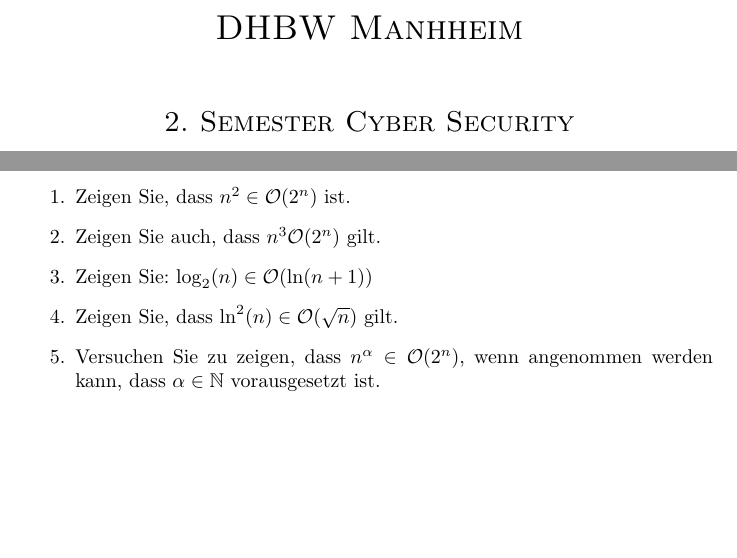
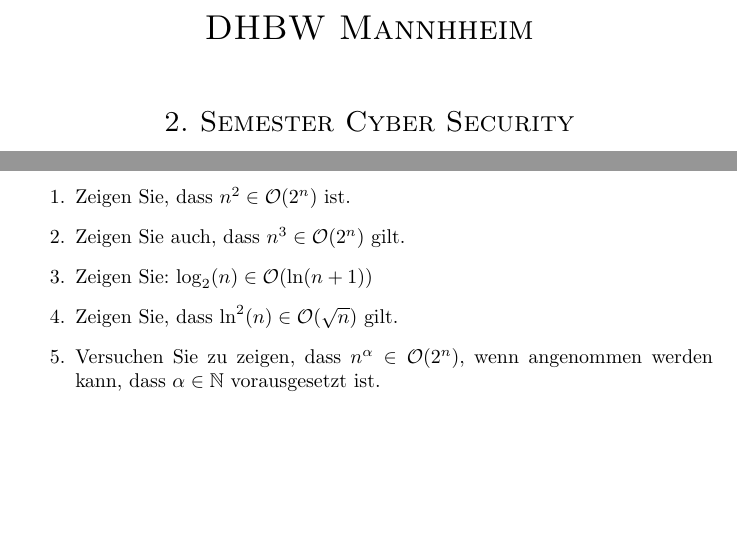
Before and after one commit to NoWo2000/Algorithm, a LaTeX document (Probeklausur/Probeklausur_Wollenhaupt.tex): two parts of pages 1 and 3 of 9, joined at a grey line, cut so that both start at the same text. Compiled offline with pdfLaTeX.

Commit message:
✅  complete testexam

```diff
--- a/Probeklausur/Probeklausur_Wollenhaupt.tex
+++ b/Probeklausur/Probeklausur_Wollenhaupt.tex
@@ -9,7 +9,7 @@
 \begin{document}
 \begin{titlepage}
 	\centering
-	{\scshape\LARGE DHBW Manhheim \par}
+	{\scshape\LARGE DHBW Mannhheim \par}
 	\vspace{1cm}
 	{\scshape\Large 2. Semester Cyber Security\par}
 	\vspace{1.5cm}
@@ -42,7 +42,7 @@
 \subsection*{Groß-O-Notation}
 \begin{enumerate}
 	\item Zeigen Sie, dass $n^2 \in \mathcal{O}(2^n)$ ist.
-	\item Zeigen Sie auch, dass $n^3 \mathcal{O}(2^n)$ gilt.
+	\item Zeigen Sie auch, dass $n^3 \in \mathcal{O}(2^n)$ gilt.
 	\item Zeigen Sie: $ \log_2(n) \in \mathcal{O}(\ln(n+1)) $
 
 	\item Zeigen Sie, dass $\ln^2 (n) \in \mathcal{O}(\sqrt{n})$ gilt.
```
